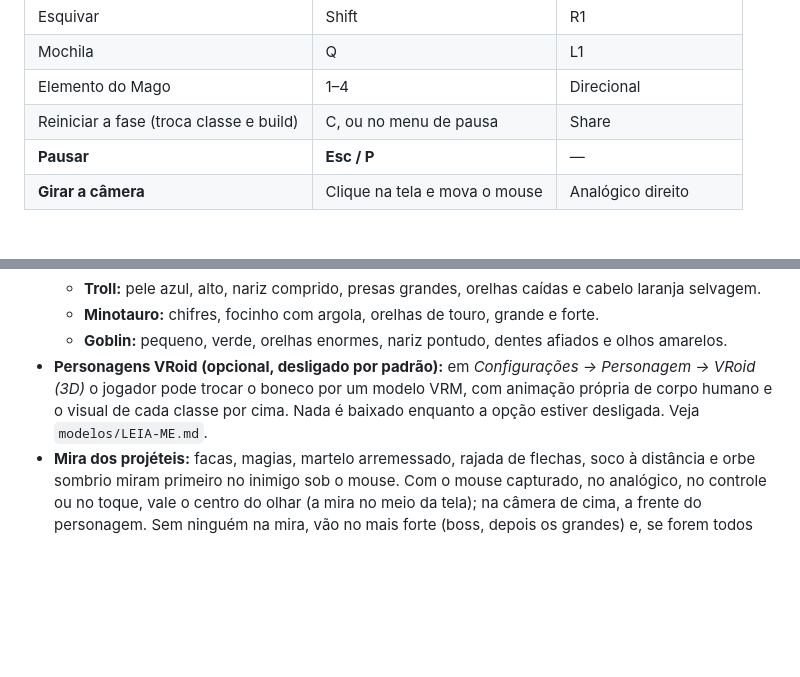
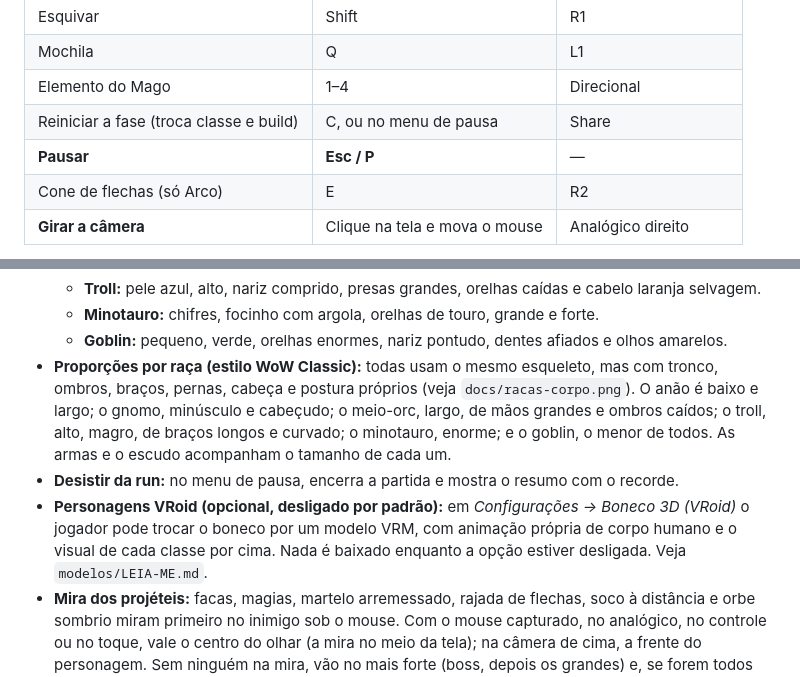
Before and after one commit to beuworf/Arena-de-honra-, a Markdown page: README.md, 2 parts joined by grey strips. Rendered like a GitHub page; blank space fills up the shorter version.

```diff
--- a/README.md
+++ b/README.md
@@ -31,6 +31,7 @@ python3 -m http.server 8000
 | Elemento do Mago | 1–4 | Direcional |
 | Reiniciar a fase (troca classe e build) | C, ou no menu de pausa | Share |
 | **Pausar** | **Esc / P** | — |
+| Cone de flechas (só Arco) | E | R2 |
 | **Girar a câmera** | Clique na tela e mova o mouse | Analógico direito |
 
 No celular os botões seguem o padrão do PPSSPP: L1 e R1 nos cantos de cima, △○✕□ em losango à direita, SELECT (Arma, só no Mago) e START (Pausa) embaixo no meio; Reiniciar fica no menu de pausa. Em *Configurações → Botões na tela → Editar layout* dá para arrastar cada botão e analógico para onde quiser, mudar o tamanho de cada um e de todos de uma vez, ajustar a transparência e escolher se o analógico de movimento é flutuante (aparece onde você toca) ou fixo. As posições ficam salvas em % da tela, então funcionam em celulares e tablets de tamanhos diferentes. O jogo roda deitado (tela cheia), com analógico de movimento à esquerda, analógico da câmera (📷) à direita e botões na tela; também dá para arrastar a tela para girar a câmera, e o analógico da câmera pode ser desligado nas configurações. As teclas podem ser trocadas
@@ -63,7 +64,9 @@ em **Configurações**.
   - **Troll:** pele azul, alto, nariz comprido, presas grandes, orelhas caídas e cabelo laranja selvagem.
   - **Minotauro:** chifres, focinho com argola, orelhas de touro, grande e forte.
   - **Goblin:** pequeno, verde, orelhas enormes, nariz pontudo, dentes afiados e olhos amarelos.
-- **Personagens VRoid (opcional, desligado por padrão):** em *Configurações → Personagem → VRoid (3D)* o jogador pode trocar o boneco por um modelo VRM, com animação própria de corpo humano e o visual de cada classe por cima. Nada é baixado enquanto a opção estiver desligada. Veja `modelos/LEIA-ME.md`.
+- **Proporções por raça (estilo WoW Classic):** todas usam o mesmo esqueleto, mas com tronco, ombros, braços, pernas, cabeça e postura próprios (veja `docs/racas-corpo.png`). O anão é baixo e largo; o gnomo, minúsculo e cabeçudo; o meio-orc, largo, de mãos grandes e ombros caídos; o troll, alto, magro, de braços longos e curvado; o minotauro, enorme; e o goblin, o menor de todos. As armas e o escudo acompanham o tamanho de cada um.
+- **Desistir da run:** no menu de pausa, encerra a partida e mostra o resumo com o recorde.
+- **Personagens VRoid (opcional, desligado por padrão):** em *Configurações → Boneco 3D (VRoid)* o jogador pode trocar o boneco por um modelo VRM, com animação própria de corpo humano e o visual de cada classe por cima. Nada é baixado enquanto a opção estiver desligada. Veja `modelos/LEIA-ME.md`.
 - **Mira dos projéteis:** facas, magias, martelo arremessado, rajada de flechas, soco à distância e orbe sombrio miram primeiro no inimigo sob o mouse. Com o mouse capturado, no analógico, no controle ou no toque, vale o centro do olhar (a mira no meio da tela); na câmera de cima, a frente do personagem. Sem ninguém na mira, vão no mais forte (boss, depois os grandes) e, se forem todos iguais, no mais perto. Um anel vermelho marca o inimigo na mira.
 - **Celular:** botões no padrão do PPSSPP e editor de layout (posição, tamanho e transparência de cada botão), analógico de câmera, tela cheia na horizontal e aviso para girar o aparelho.
 - **Opções para deixar leve:** Sombras, Contorno, Efeitos de golpe, Grama e flores e Visual PS1 podem ser desligados. No celular as sombras já começam desligadas.
```
Also changed, not shown: docs/racas-corpo.png (added), 1 other file.
